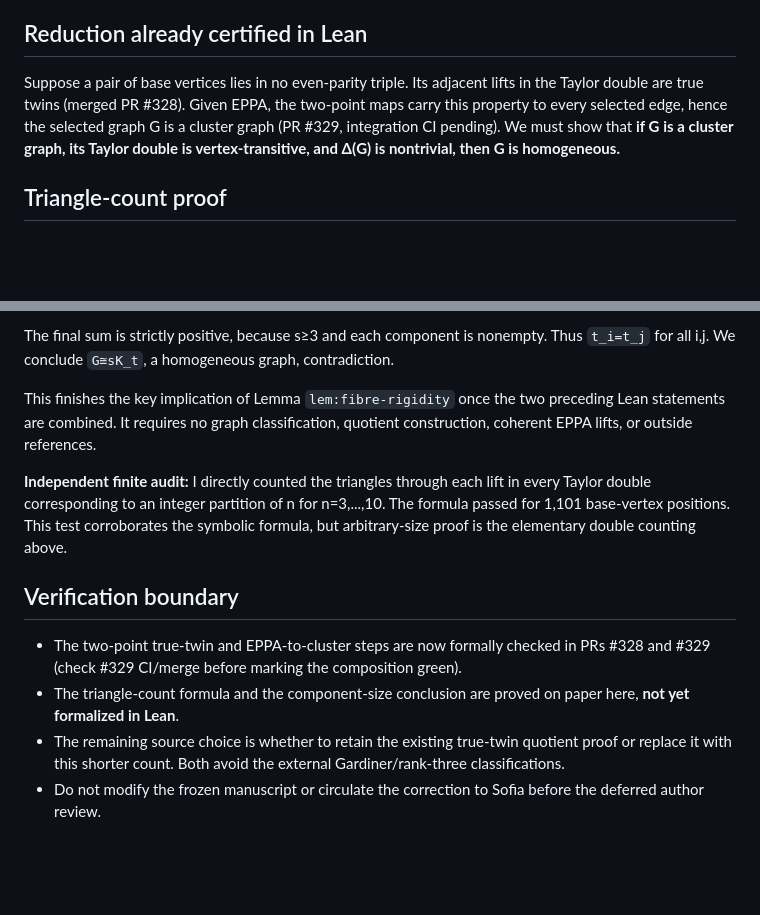
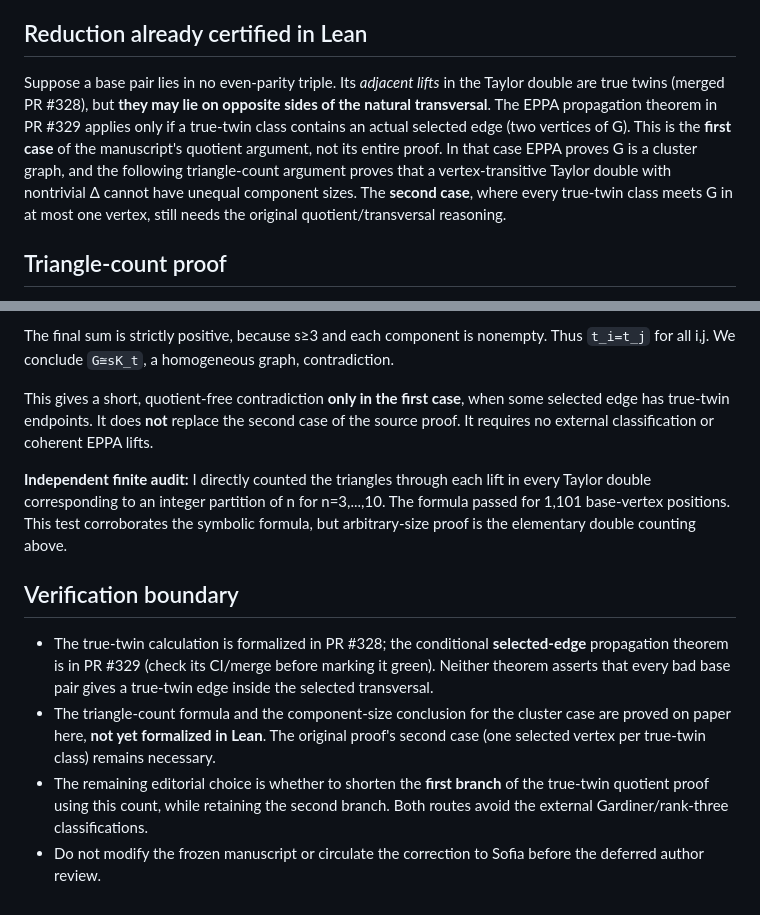
Before and after one commit to janhubicka/EPPA-III, a Markdown page: validation/section5-fibre-rigidity-triangle-count-20261020.md, 2 parts joined by grey strips. Drawn GitHub-style; blank space fills up the shorter version.

Commit message:
Correct triangle-count shortcut scope: only selected true-twin edge branch, retain quotient transversal case

```diff
--- a/validation/section5-fibre-rigidity-triangle-count-20261020.md
+++ b/validation/section5-fibre-rigidity-triangle-count-20261020.md
@@ -4,7 +4,7 @@
 
 ## Reduction already certified in Lean
 
-Suppose a pair of base vertices lies in no even-parity triple. Its adjacent lifts in the Taylor double are true twins (merged PR #328). Given EPPA, the two-point maps carry this property to every selected edge, hence the selected graph G is a cluster graph (PR #329, integration CI pending). We must show that **if G is a cluster graph, its Taylor double is vertex-transitive, and Δ(G) is nontrivial, then G is homogeneous.**
+Suppose a base pair lies in no even-parity triple. Its *adjacent lifts* in the Taylor double are true twins (merged PR #328), but **they may lie on opposite sides of the natural transversal**. The EPPA propagation theorem in PR #329 applies only if a true-twin class contains an actual selected edge (two vertices of G). This is the **first case** of the manuscript's quotient argument, not its entire proof. In that case EPPA proves G is a cluster graph, and the following triangle-count argument proves that a vertex-transitive Taylor double with nontrivial Δ cannot have unequal component sizes. The **second case**, where every true-twin class meets G in at most one vertex, still needs the original quotient/transversal reasoning.
 
 ## Triangle-count proof
 
@@ -27,13 +27,13 @@ e i,j}t_k.
 
 The final sum is strictly positive, because s≥3 and each component is nonempty. Thus `t_i=t_j` for all i,j. We conclude `G≅sK_t`, a homogeneous graph, contradiction.
 
-This finishes the key implication of Lemma `lem:fibre-rigidity` once the two preceding Lean statements are combined. It requires no graph classification, quotient construction, coherent EPPA lifts, or outside references.
+This gives a short, quotient-free contradiction **only in the first case**, when some selected edge has true-twin endpoints. It does **not** replace the second case of the source proof. It requires no external classification or coherent EPPA lifts.
 
 **Independent finite audit:** I directly counted the triangles through each lift in every Taylor double corresponding to an integer partition of n for n=3,...,10. The formula passed for 1,101 base-vertex positions. This test corroborates the symbolic formula, but arbitrary-size proof is the elementary double counting above.
 
 ## Verification boundary
 
-- The two-point true-twin and EPPA-to-cluster steps are now formally checked in PRs #328 and #329 (check #329 CI/merge before marking the composition green).
-- The triangle-count formula and the component-size conclusion are proved on paper here, **not yet formalized in Lean**.
-- The remaining source choice is whether to retain the existing true-twin quotient proof or replace it with this shorter count. Both avoid the external Gardiner/rank-three classifications.
+- The true-twin calculation is formalized in PR #328; the conditional **selected-edge** propagation theorem is in PR #329 (check its CI/merge before marking it green). Neither theorem asserts that every bad base pair gives a true-twin edge inside the selected transversal.
+- The triangle-count formula and the component-size conclusion for the cluster case are proved on paper here, **not yet formalized in Lean**. The original proof's second case (one selected vertex per true-twin class) remains necessary.
+- The remaining editorial choice is whether to shorten the **first branch** of the true-twin quotient proof using this count, while retaining the second branch. Both routes avoid the external Gardiner/rank-three classifications.
 - Do not modify the frozen manuscript or circulate the correction to Sofia before the deferred author review.
```
